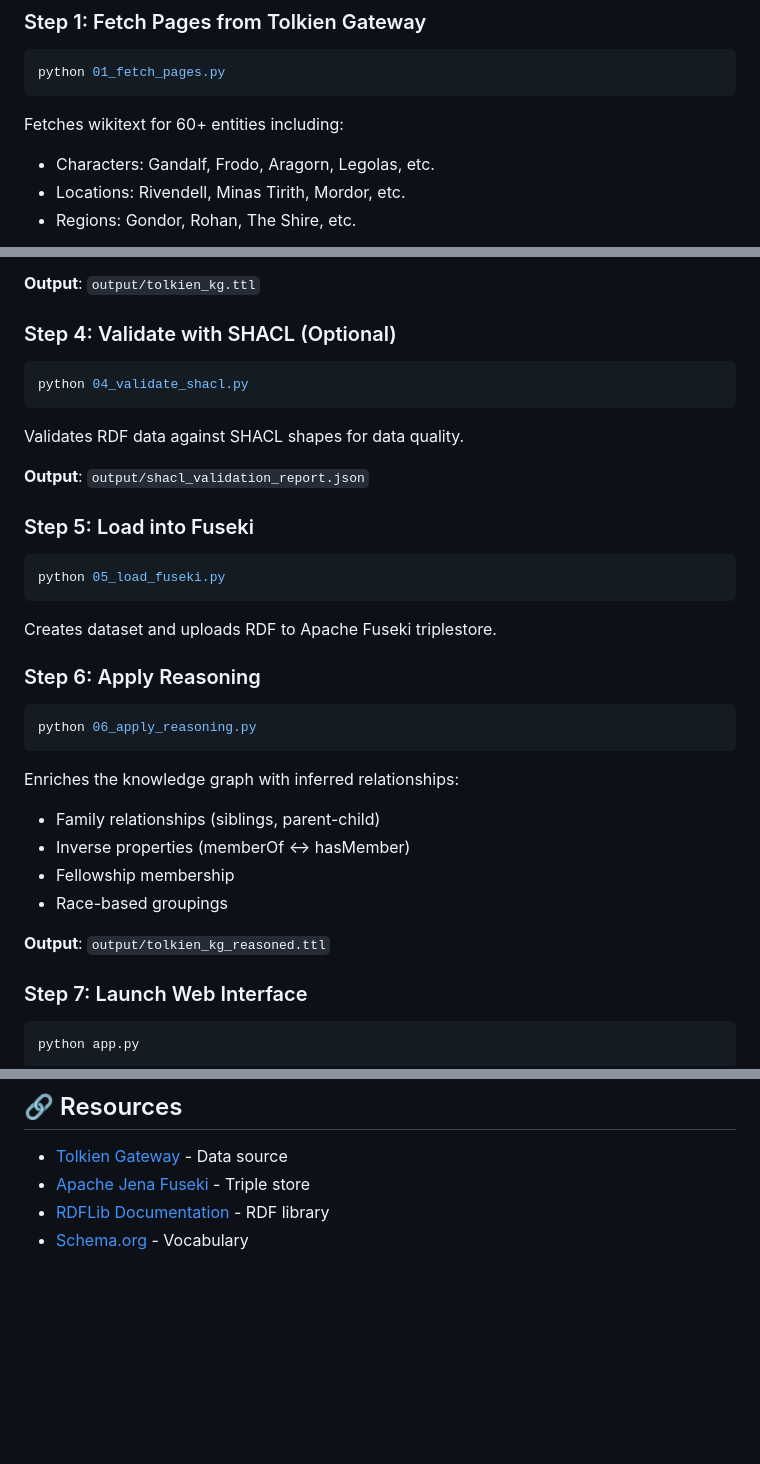
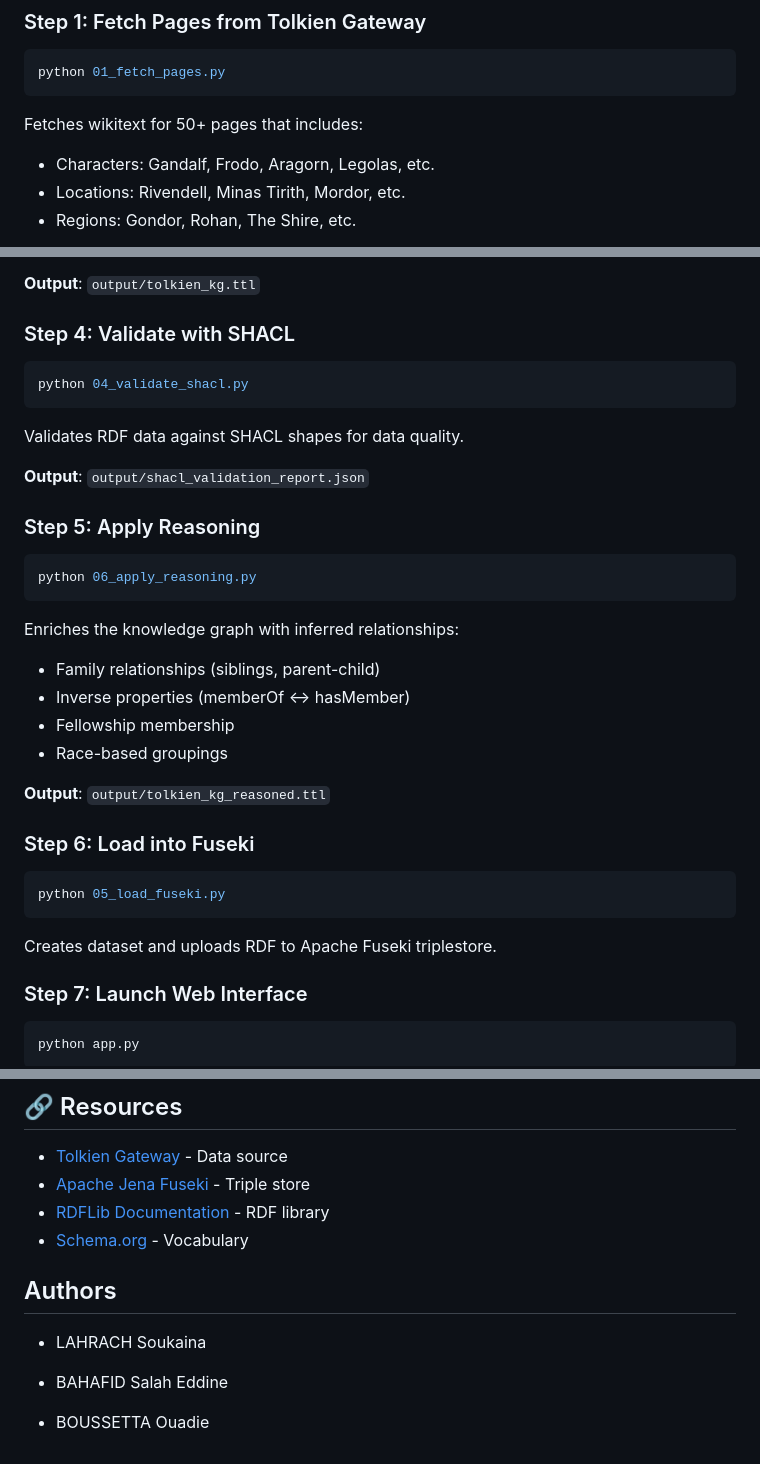
Before and after one commit to ouad002/tolkien_knowledge_graph, a Markdown page: README.md, 3 parts joined by grey strips. Drawn GitHub-style; blank space fills up the shorter version.

````diff
--- a/README.md
+++ b/README.md
@@ -95,7 +95,7 @@ Utilities:
 python 01_fetch_pages.py
 ```
 
-Fetches wikitext for 60+ entities including:
+Fetches wikitext for 50+ pages that  includes:
 - Characters: Gandalf, Frodo, Aragorn, Legolas, etc.
 - Locations: Rivendell, Minas Tirith, Mordor, etc.
 - Regions: Gondor, Rohan, The Shire, etc.
@@ -124,7 +124,7 @@ Converts parsed templates to RDF using:
 
 **Output**: `output/tolkien_kg.ttl`
 
-### Step 4: Validate with SHACL (Optional)
+### Step 4: Validate with SHACL
 
 ```bash
 python 04_validate_shacl.py
@@ -134,15 +134,7 @@ Validates RDF data against SHACL shapes for data quality.
 
 **Output**: `output/shacl_validation_report.json`
 
-### Step 5: Load into Fuseki
-
-```bash
-python 05_load_fuseki.py
-```
-
-Creates dataset and uploads RDF to Apache Fuseki triplestore.
-
-### Step 6: Apply Reasoning
+### Step 5: Apply Reasoning
 
 ```bash
 python 06_apply_reasoning.py
@@ -156,6 +148,13 @@ Enriches the knowledge graph with inferred relationships:
 
 **Output**: `output/tolkien_kg_reasoned.ttl`
 
+### Step 6: Load into Fuseki
+
+```bash
+python 05_load_fuseki.py
+```
+
+Creates dataset and uploads RDF to Apache Fuseki triplestore.
 ### Step 7: Launch Web Interface
 
 ```bash
@@ -347,3 +323,9 @@ pip install -r requirements.txt --force-reinstall
 - [Apache Jena Fuseki](https://jena.apache.org/documentation/fuseki2/) - Triple store
 - [RDFLib Documentation](https://rdflib.readthedocs.io/) - RDF library
 - [Schema.org](https://schema.org/) - Vocabulary
+## Authors
+- LAHRACH Soukaina
+
+- BAHAFID Salah Eddine
+
+- BOUSSETTA Ouadie
````
Also changed, not shown: other parts of README.md (+26 -49 lines).
